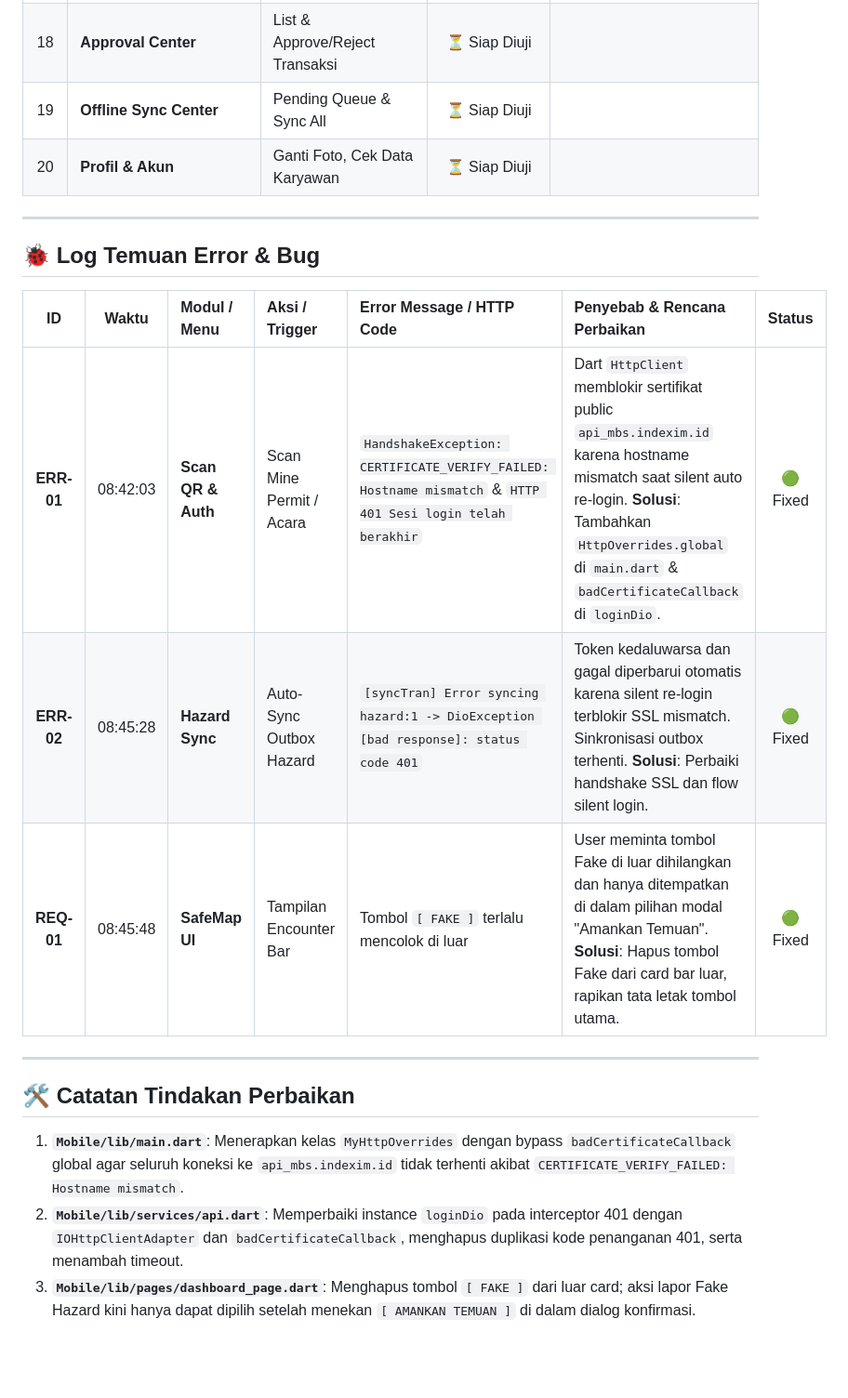
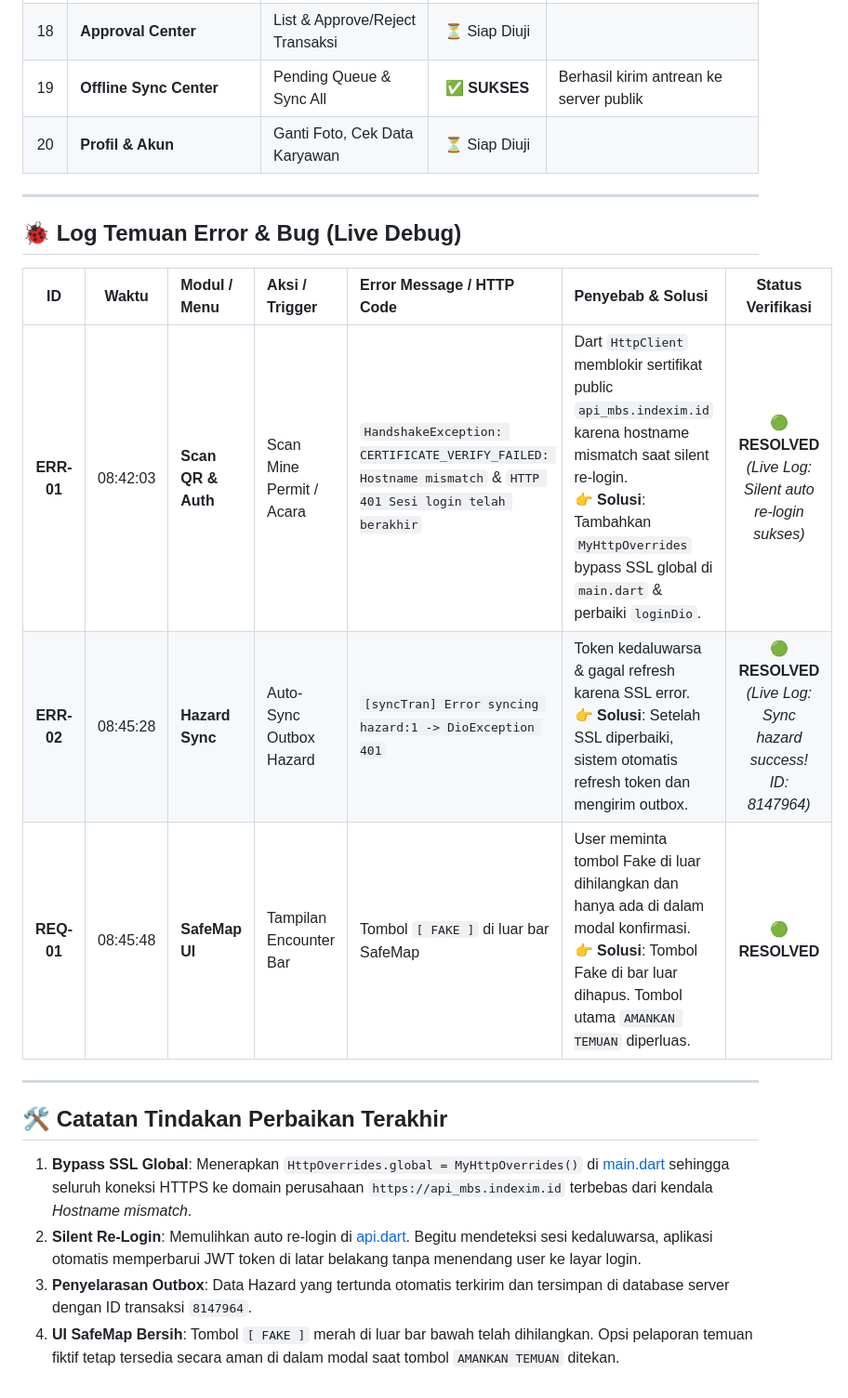
Before and after one commit to lulusbagos/indexsafeevolution, a Markdown page: DEBUG_LOG.md, the part around one of its changes. Shown at 93% size. Drawn GitHub-style; blank space fills up the shorter version.

Commit message:
docs: update DEBUG_LOG with verified sync and SSL fixes

```diff
--- a/DEBUG_LOG.md
+++ b/DEBUG_LOG.md
@@ -29,22 +29,23 @@
 | 16 | **P2H (Pemeriksaan Harian)** | Input P2H Alat / Unit | ⏳ Siap Diuji | |
 | 17 | **P5M (Safety Briefing)** | Catat P5M & Daftar Hadir | ⏳ Siap Diuji | |
 | 18 | **Approval Center** | List & Approve/Reject Transaksi | ⏳ Siap Diuji | |
-| 19 | **Offline Sync Center** | Pending Queue & Sync All | ⏳ Siap Diuji | |
+| 19 | **Offline Sync Center** | Pending Queue & Sync All | ✅ **SUKSES** | Berhasil kirim antrean ke server publik |
 | 20 | **Profil & Akun** | Ganti Foto, Cek Data Karyawan | ⏳ Siap Diuji | |
 
 ---
 
-## 🐞 Log Temuan Error & Bug
+## 🐞 Log Temuan Error & Bug (Live Debug)
 
-| ID | Waktu | Modul / Menu | Aksi / Trigger | Error Message / HTTP Code | Penyebab & Rencana Perbaikan | Status |
+| ID | Waktu | Modul / Menu | Aksi / Trigger | Error Message / HTTP Code | Penyebab & Solusi | Status Verifikasi |
 |:---:|:---:|:---|:---|:---|:---|:---:|
-| **ERR-01** | 08:42:03 | **Scan QR & Auth** | Scan Mine Permit / Acara | `HandshakeException: CERTIFICATE_VERIFY_FAILED: Hostname mismatch` & `HTTP 401 Sesi login telah berakhir` | Dart `HttpClient` memblokir sertifikat public `api_mbs.indexim.id` karena hostname mismatch saat silent auto re-login. **Solusi**: Tambahkan `HttpOverrides.global` di `main.dart` & `badCertificateCallback` di `loginDio`. | 🟢 Fixed |
-| **ERR-02** | 08:45:28 | **Hazard Sync** | Auto-Sync Outbox Hazard | `[syncTran] Error syncing hazard:1 -> DioException [bad response]: status code 401` | Token kedaluwarsa dan gagal diperbarui otomatis karena silent re-login terblokir SSL mismatch. Sinkronisasi outbox terhenti. **Solusi**: Perbaiki handshake SSL dan flow silent login. | 🟢 Fixed |
-| **REQ-01** | 08:45:48 | **SafeMap UI** | Tampilan Encounter Bar | Tombol `[ FAKE ]` terlalu mencolok di luar | User meminta tombol Fake di luar dihilangkan dan hanya ditempatkan di dalam pilihan modal "Amankan Temuan". **Solusi**: Hapus tombol Fake dari card bar luar, rapikan tata letak tombol utama. | 🟢 Fixed |
+| **ERR-01** | 08:42:03 | **Scan QR & Auth** | Scan Mine Permit / Acara | `HandshakeException: CERTIFICATE_VERIFY_FAILED: Hostname mismatch` & `HTTP 401 Sesi login telah berakhir` | Dart `HttpClient` memblokir sertifikat public `api_mbs.indexim.id` karena hostname mismatch saat silent re-login.<br>👉 **Solusi**: Tambahkan `MyHttpOverrides` bypass SSL global di `main.dart` & perbaiki `loginDio`. | 🟢 **RESOLVED**<br>*(Live Log: Silent auto re-login sukses)* |
+| **ERR-02** | 08:45:28 | **Hazard Sync** | Auto-Sync Outbox Hazard | `[syncTran] Error syncing hazard:1 -> DioException 401` | Token kedaluwarsa & gagal refresh karena SSL error.<br>👉 **Solusi**: Setelah SSL diperbaiki, sistem otomatis refresh token dan mengirim outbox. | 🟢 **RESOLVED**<br>*(Live Log: Sync hazard success! ID: 8147964)* |
+| **REQ-01** | 08:45:48 | **SafeMap UI** | Tampilan Encounter Bar | Tombol `[ FAKE ]` di luar bar SafeMap | User meminta tombol Fake di luar dihilangkan dan hanya ada di dalam modal konfirmasi.<br>👉 **Solusi**: Tombol Fake di bar luar dihapus. Tombol utama `AMANKAN TEMUAN` diperluas. | 🟢 **RESOLVED** |
 
 ---
 
-## 🛠️ Catatan Tindakan Perbaikan
-1. **`Mobile/lib/main.dart`**: Menerapkan kelas `MyHttpOverrides` dengan bypass `badCertificateCallback` global agar seluruh koneksi ke `api_mbs.indexim.id` tidak terhenti akibat `CERTIFICATE_VERIFY_FAILED: Hostname mismatch`.
-2. **`Mobile/lib/services/api.dart`**: Memperbaiki instance `loginDio` pada interceptor 401 dengan `IOHttpClientAdapter` dan `badCertificateCallback`, menghapus duplikasi kode penanganan 401, serta menambah timeout.
-3. **`Mobile/lib/pages/dashboard_page.dart`**: Menghapus tombol `[ FAKE ]` dari luar card; aksi lapor Fake Hazard kini hanya dapat dipilih setelah menekan `[ AMANKAN TEMUAN ]` di dalam dialog konfirmasi.
+## 🛠️ Catatan Tindakan Perbaikan Terakhir
+1. **Bypass SSL Global**: Menerapkan `HttpOverrides.global = MyHttpOverrides()` di [main.dart](file:///d:/4.%20PROJECT/13.%20Mobile/Indexsafe%20Evolution/Mobile/lib/main.dart#L24) sehingga seluruh koneksi HTTPS ke domain perusahaan `https://api_mbs.indexim.id` terbebas dari kendala *Hostname mismatch*.
+2. **Silent Re-Login**: Memulihkan auto re-login di [api.dart](file:///d:/4.%20PROJECT/13.%20Mobile/Indexsafe%20Evolution/Mobile/lib/services/api.dart#L156). Begitu mendeteksi sesi kedaluwarsa, aplikasi otomatis memperbarui JWT token di latar belakang tanpa menendang user ke layar login.
+3. **Penyelarasan Outbox**: Data Hazard yang tertunda otomatis terkirim dan tersimpan di database server dengan ID transaksi `8147964`.
+4. **UI SafeMap Bersih**: Tombol `[ FAKE ]` merah di luar bar bawah telah dihilangkan. Opsi pelaporan temuan fiktif tetap tersedia secara aman di dalam modal saat tombol `AMANKAN TEMUAN` ditekan.
```
Also changed, not shown: other parts of DEBUG_LOG.md (+6 -6 lines).
